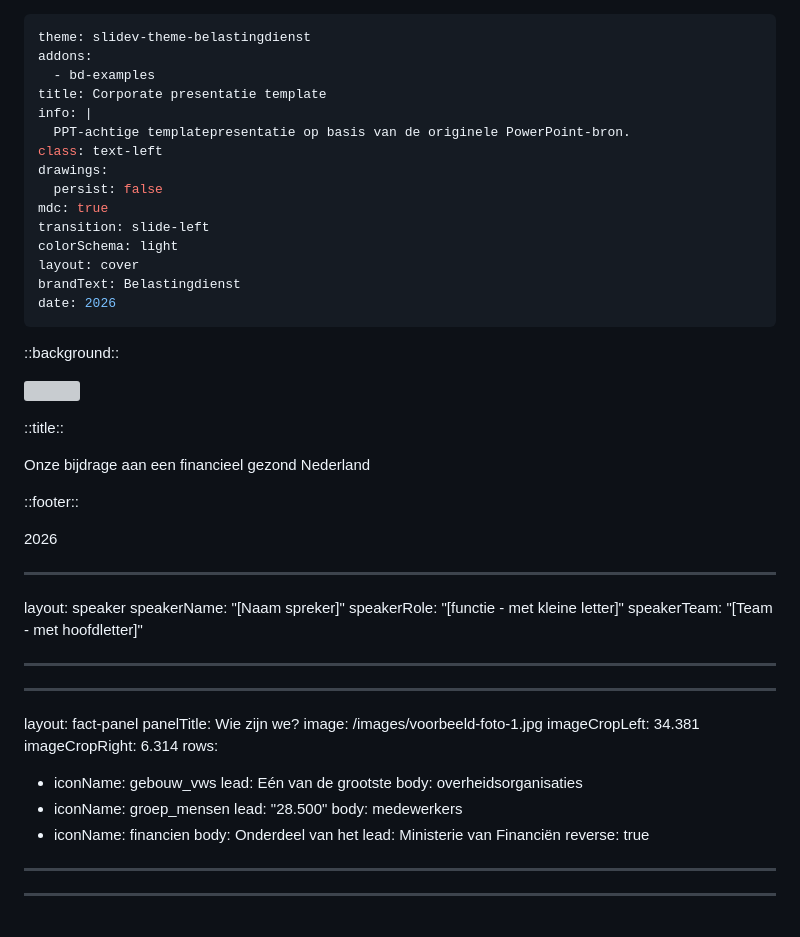
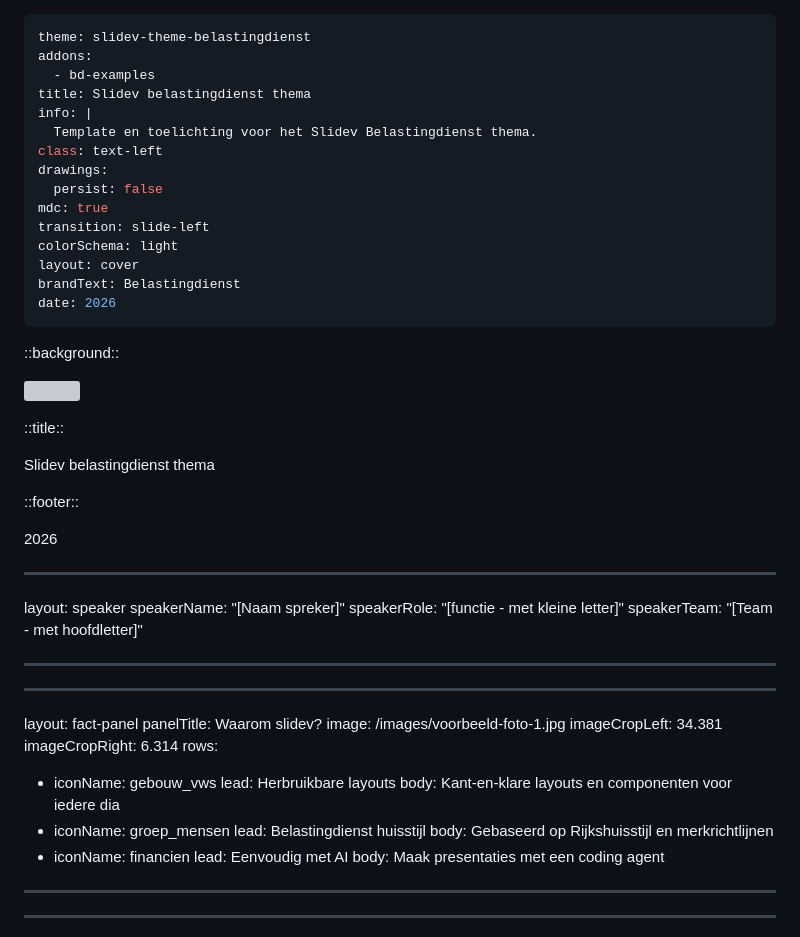
Before and after one commit to vriesdemichael/presentaties, a Markdown page: presentations/template/slides.md, the part around the change. Drawn GitHub-style; grey boxes are pictures that could not be loaded.

Commit message:
content(template): update slide 1 + 3 to theme-focused content
Slide 1 (cover): title -> 'Slidev belastingdienst thema'
Slide 3 (fact-panel): 'Wie zijn we?' -> 'Waarom slidev?' with 3 facts:
  1. Herbruikbare layouts
  2. Belastingdienst huisstijl
  3. Eenvoudig met AI
Icons kept as placeholders pending icon discussion.

Co-authored-by: Copilot <223556219+Copilot@users.noreply.github.com>

```diff
--- a/presentations/template/slides.md
+++ b/presentations/template/slides.md
@@ -2,9 +2,9 @@
 theme: slidev-theme-belastingdienst
 addons:
   - bd-examples
-title: Corporate presentatie template
+title: Slidev belastingdienst thema
 info: |
-  PPT-achtige templatepresentatie op basis van de originele PowerPoint-bron.
+  Template en toelichting voor het Slidev Belastingdienst thema.
 class: text-left
 drawings:
   persist: false
@@ -26,7 +26,7 @@ date: 2026
 
 ::title::
 
-Onze bijdrage aan een financieel gezond Nederland
+Slidev belastingdienst thema
 
 ::footer::
 
@@ -44,22 +44,21 @@ speakerTeam: "[Team - met hoofdletter]"
 
 ---
 layout: fact-panel
-panelTitle: Wie zijn we?
+panelTitle: Waarom slidev?
 image: /images/voorbeeld-foto-1.jpg
 imageCropLeft: 34.381
 imageCropRight: 6.314
 rows:
 
 - iconName: gebouw_vws
-  lead: Eén van de grootste
-  body: overheidsorganisaties
+  lead: Herbruikbare layouts
+  body: Kant-en-klare layouts en componenten voor iedere dia
 - iconName: groep_mensen
-  lead: "28.500"
-  body: medewerkers
+  lead: Belastingdienst huisstijl
+  body: Gebaseerd op Rijkshuisstijl en merkrichtlijnen
 - iconName: financien
-  body: Onderdeel van het
-  lead: Ministerie van Financiën
-  reverse: true
+  lead: Eenvoudig met AI
+  body: Maak presentaties met een coding agent
 
 ---
 
```
